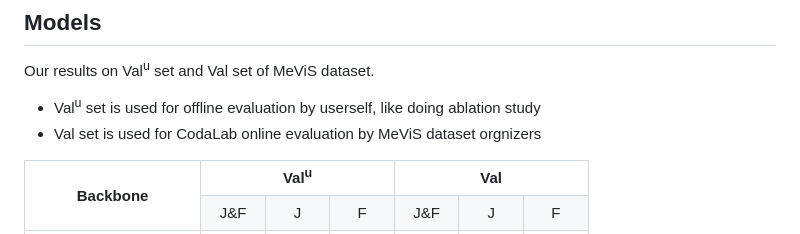
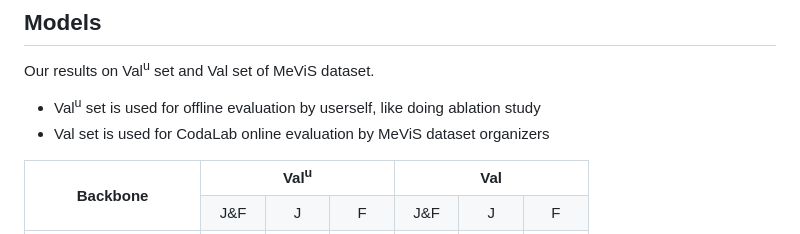
Before and after one commit to henghuiding/MeViS, a Markdown page: README.md, the part around the change. Rendered like a GitHub page.

Commit message:
Fix typo in README.md
orgnizers -> organizers

```diff
--- a/README.md
+++ b/README.md
@@ -200,7 +200,7 @@ Note: We also support training ReferFormer by providing [`ReferFormer_dataset.py
 
 Our results on Val<sup>u</sup> set and Val set of MeViS dataset.
 * Val<sup>u</sup> set is used for offline evaluation by userself, like doing ablation study
-* Val set is used for CodaLab online evaluation by MeViS dataset orgnizers
+* Val set is used for CodaLab online evaluation by MeViS dataset organizers
 <table border="0.6">
 <tbody>
     <tr>
```
